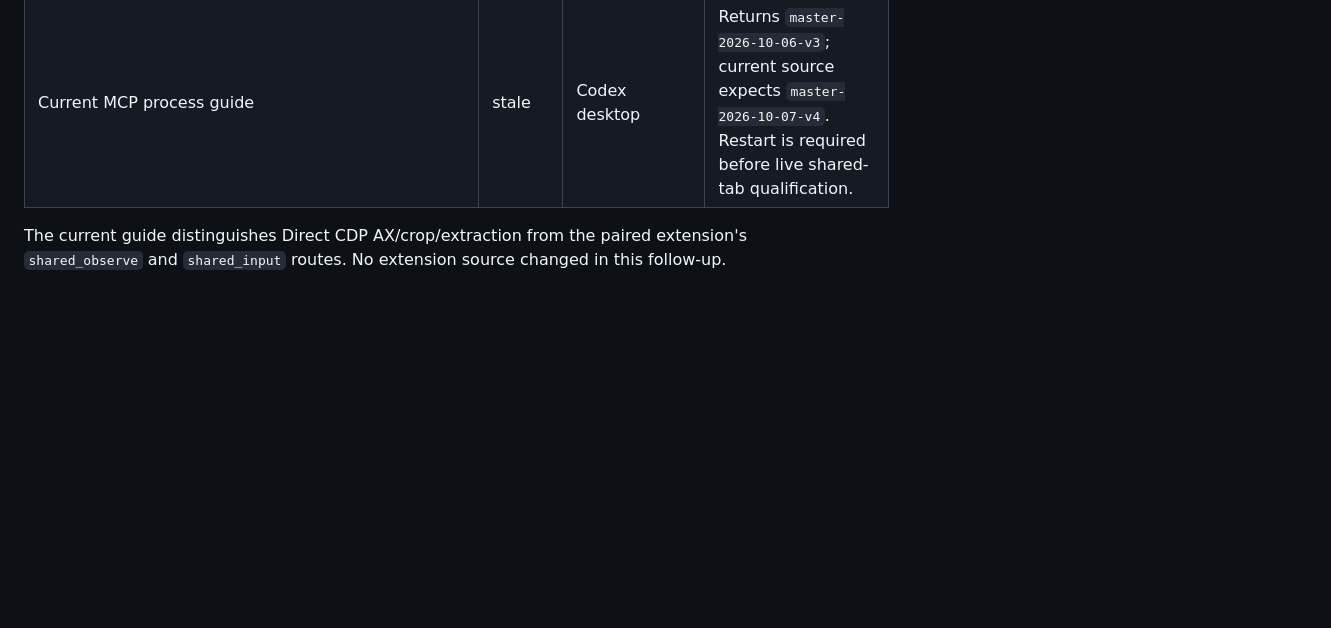
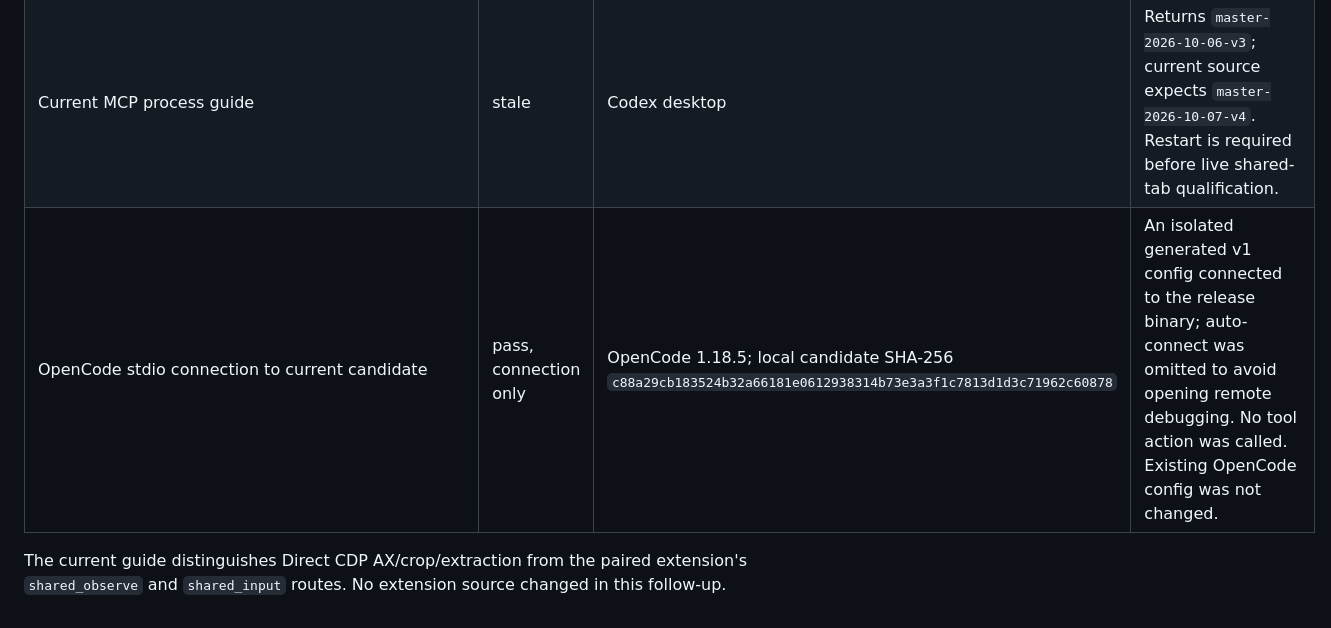
Before and after one commit to Praket7/chrome-controlla, a Markdown page: docs/verification-matrix.md, the part around the change. Rendered like a GitHub page; blank space fills up the shorter version.

Commit message:
docs: record current OpenCode candidate connection

```diff
--- a/docs/verification-matrix.md
+++ b/docs/verification-matrix.md
@@ -453,5 +453,6 @@ This is a short registry-derived bootstrap, not generated documentation or B35 u
 | `cargo fmt --all -- --check`, workspace Clippy, `cargo test --workspace --locked --offline --quiet` | pass | macOS 26 / Rust 1.99.0 | 92 browser tests passed, 2 ignored; integration/runtime groups 7, 55, 8, 17, 4, 3, and 3 passed; Clippy and formatting clean. |
 | Provenance, Markdown links, `git diff --check` | pass | Node.js / local workspace | 13 destination digests and 22 retained tests verified; local links checked in 29 files. |
 | Current MCP process guide | stale | Codex desktop | Returns `master-2026-10-06-v3`; current source expects `master-2026-10-07-v4`. Restart is required before live shared-tab qualification. |
+| OpenCode stdio connection to current candidate | pass, connection only | OpenCode 1.18.5; local candidate SHA-256 `c88a29cb183524b32a66181e0612938314b73e3a3f1c7813d1d3c71962c60878` | An isolated generated v1 config connected to the release binary; auto-connect was omitted to avoid opening remote debugging. No tool action was called. Existing OpenCode config was not changed. |
 
 The current guide distinguishes Direct CDP AX/crop/extraction from the paired extension's `shared_observe` and `shared_input` routes. No extension source changed in this follow-up.
```
